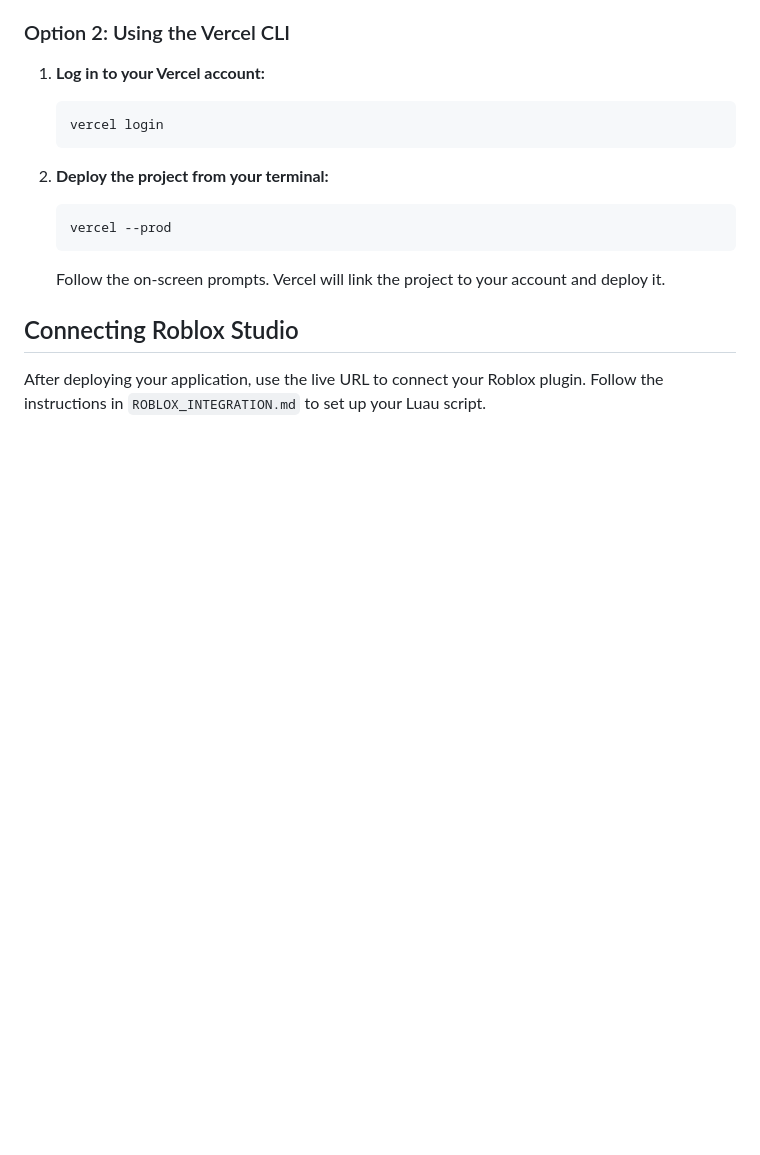
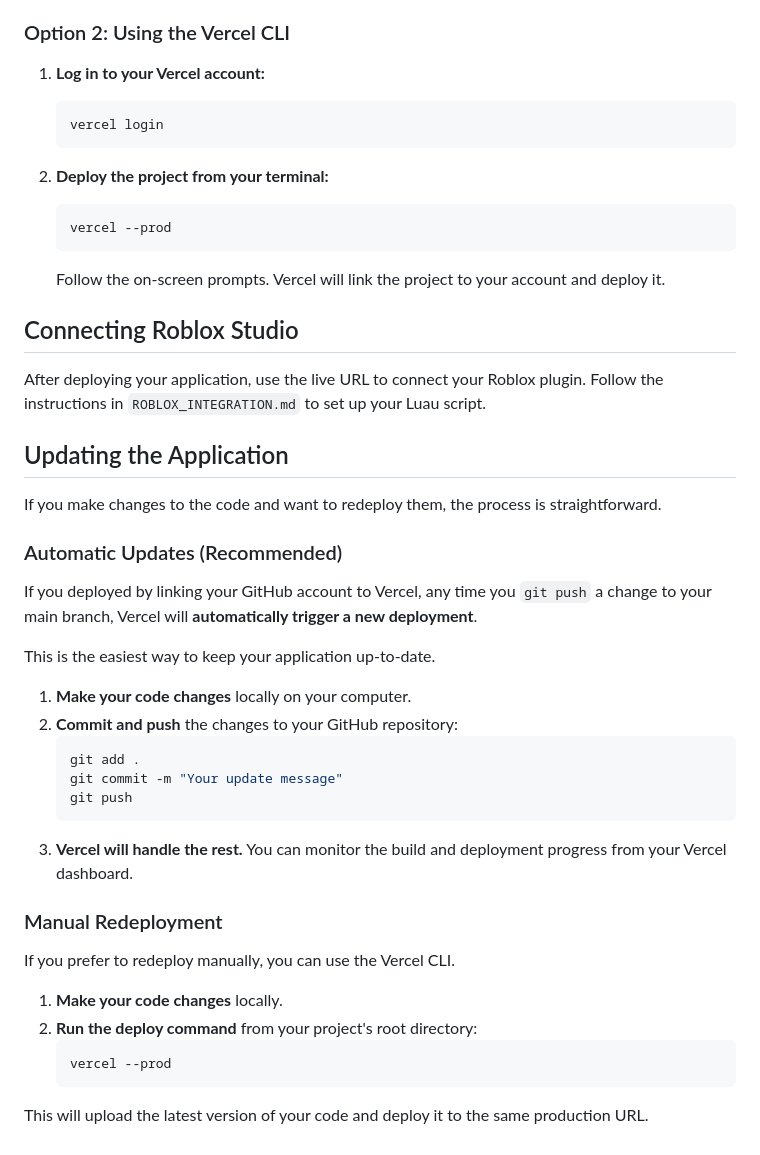
Before and after one commit to kaqons/ROblox-ai-test, a Markdown page: README.md, the part around the change. GitHub-like rendering; blank space fills up the shorter version.

Commit message:
docs: Add update instructions to README
Adds a new "Updating the Application" section to the README.md file.

This section explains how to redeploy the application after making code changes, covering both the automatic deployment via Git push and manual redeployment using the Vercel CLI.

````diff
--- a/README.md
+++ b/README.md
@@ -76,3 +76,33 @@ That's it! Vercel will build and deploy your application. Once it's finished, yo
 ## Connecting Roblox Studio
 
 After deploying your application, use the live URL to connect your Roblox plugin. Follow the instructions in `ROBLOX_INTEGRATION.md` to set up your Luau script.
+
+## Updating the Application
+
+If you make changes to the code and want to redeploy them, the process is straightforward.
+
+### Automatic Updates (Recommended)
+
+If you deployed by linking your GitHub account to Vercel, any time you `git push` a change to your main branch, Vercel will **automatically trigger a new deployment**.
+
+This is the easiest way to keep your application up-to-date.
+
+1.  **Make your code changes** locally on your computer.
+2.  **Commit and push** the changes to your GitHub repository:
+    ```bash
+    git add .
+    git commit -m "Your update message"
+    git push
+    ```
+3.  **Vercel will handle the rest.** You can monitor the build and deployment progress from your Vercel dashboard.
+
+### Manual Redeployment
+
+If you prefer to redeploy manually, you can use the Vercel CLI.
+
+1.  **Make your code changes** locally.
+2.  **Run the deploy command** from your project's root directory:
+    ```bash
+    vercel --prod
+    ```
+This will upload the latest version of your code and deploy it to the same production URL.
````
